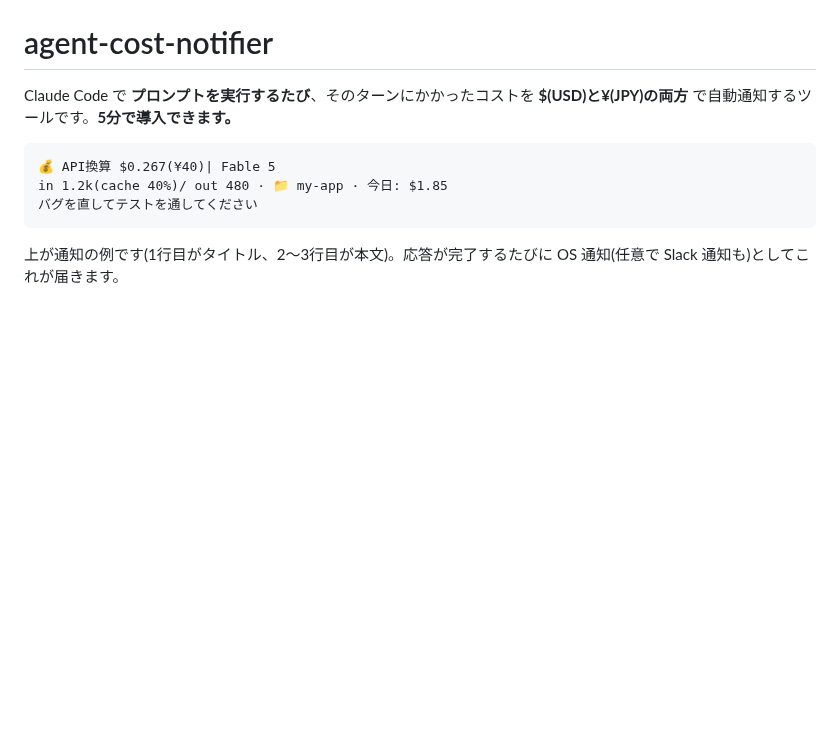
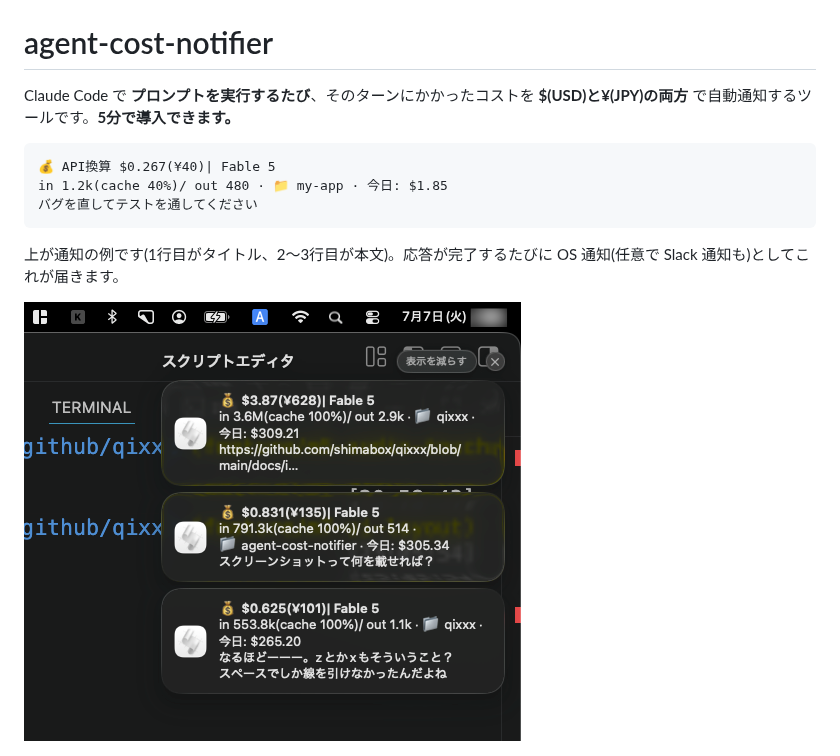
Before and after one commit to shimabox/ccc-notifier, a Markdown page: README.md, the part around one of its changes. Drawn GitHub-style; pictures changed too: docs/images/notification.png (added); blank space fills up the shorter version.

Commit message:
docs: add notification screenshot
Co-Authored-By: Claude Fable 5 <noreply@anthropic.com>

```diff
--- a/README.md
+++ b/README.md
@@ -10,4 +10,6 @@ in 1.2k(cache 40%)/ out 480 · 📁 my-app · 今日: $1.85
 
 上が通知の例です(1行目がタイトル、2〜3行目が本文)。応答が完了するたびに OS 通知(任意で Slack 通知も)としてこれが届きます。
 
+![通知の実例](docs/images/notification.png)
+
 ![ダッシュボード](docs/images/dashboard.png)
```
Also changed, not shown: other parts of README.md (+0 -2 lines).
